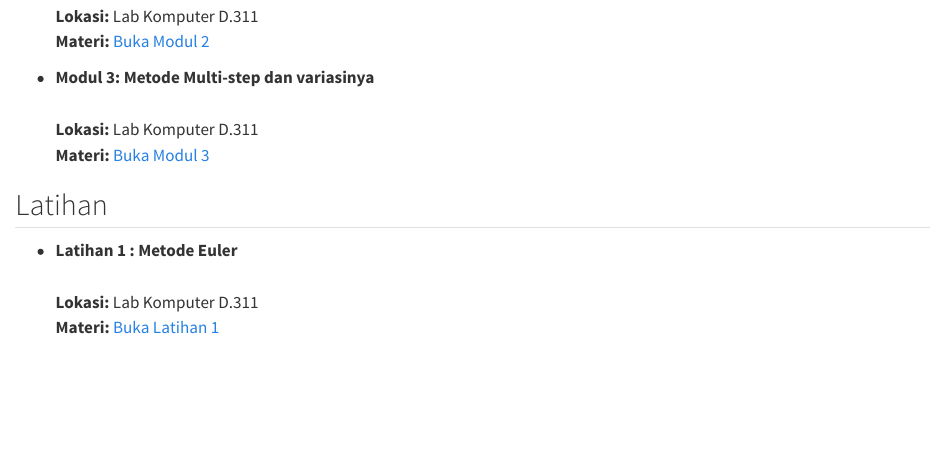
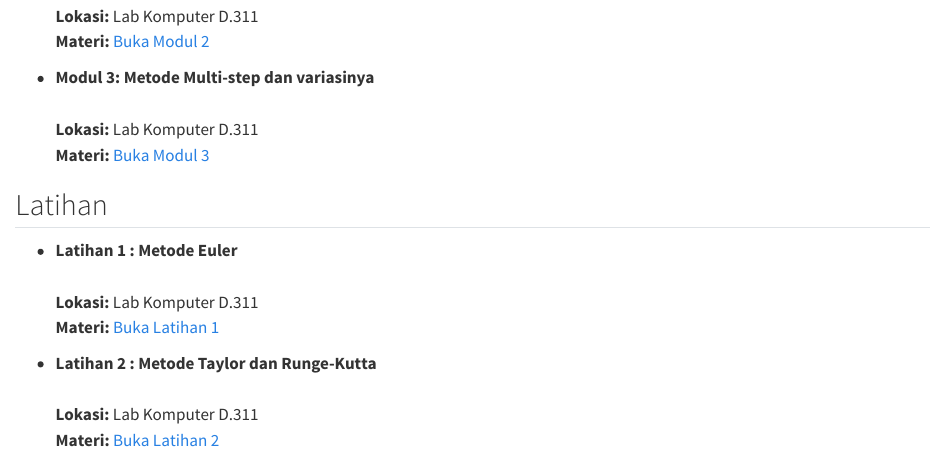
Before and after one commit to aslab-math-ui/modul_2025, a Quarto document (ganjil/persamaan_diferensial_biasa/pdb2025ganjil.qmd): the page in a window 1100 px wide, from 510 px down. Rendered offline with R 4.5, knitr and Pandoc in place of Quarto, with nearby package versions.

Commit message:
menambahkan latihan2 dan modifikasi modul prak pdb

```diff
--- a/ganjil/persamaan_diferensial_biasa/pdb2025ganjil.qmd
+++ b/ganjil/persamaan_diferensial_biasa/pdb2025ganjil.qmd
@@ -40,4 +40,9 @@ format: html
     <br> <i class="fa-solid fa-location-dot" aria-hidden="true"></i> **Lokasi:** Lab Komputer D.311
     <br> <i class="fa-solid fa-book" aria-hidden="true"></i> **Materi:** [Buka Latihan 1](./latihan1.ipynb)
 
+-   **Latihan 2 : Metode Taylor dan Runge-Kutta**
+    <br> <i class="fa-solid fa-calendar-days" aria-hidden="true"></i>
+    <br> <i class="fa-solid fa-location-dot" aria-hidden="true"></i> **Lokasi:** Lab Komputer D.311
+    <br> <i class="fa-solid fa-book" aria-hidden="true"></i> **Materi:** [Buka Latihan 2](./latihan2.ipynb)
+
 :::
```
Also changed, not shown: 3 other files.
